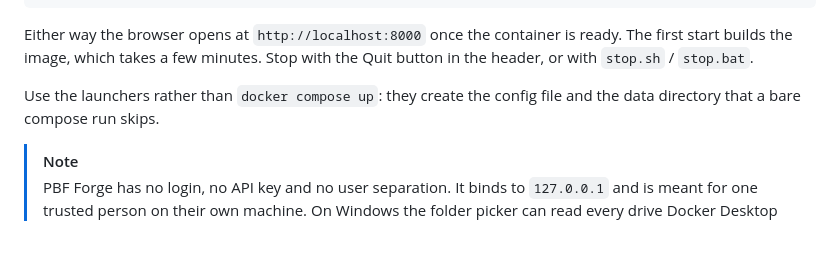
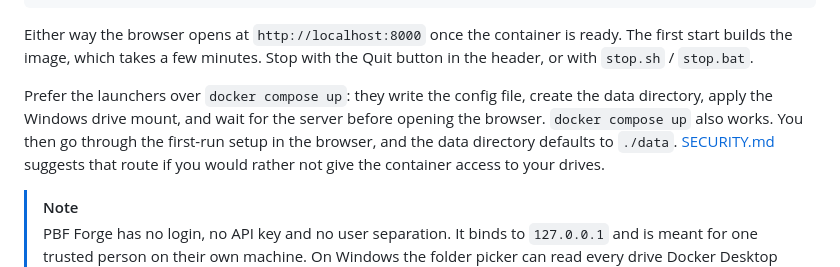
Before and after one commit to MartinHoblisch/pbf-forge, a Markdown page: README.md, the part around the change. Rendered like a GitHub page; blank space fills up the shorter version.

Commit message:
docs: stop the README from contradicting the security advice
The README told readers to avoid `docker compose up` because it skips
the config file and the data directory. SECURITY.md and install.md
offer that same command as the way to start without giving the
container access to the host's drives, so the recommended privacy
route was the one the README called broken.

Both are now accurate. A missing config file is not fatal: main.py
treats it as "not configured" and the interface shows first-run setup,
and the data directory falls back to ./data. The README says what the
launchers do beyond compose and points at SECURITY.md for the case
where compose is the better choice.

```diff
--- a/README.md
+++ b/README.md
@@ -44,7 +44,7 @@ start.bat
 
 Either way the browser opens at `http://localhost:8000` once the container is ready. The first start builds the image, which takes a few minutes. Stop with the Quit button in the header, or with `stop.sh` / `stop.bat`.
 
-Use the launchers rather than `docker compose up`: they create the config file and the data directory that a bare compose run skips.
+Prefer the launchers over `docker compose up`: they write the config file, create the data directory, apply the Windows drive mount, and wait for the server before opening the browser. `docker compose up` also works. You then go through the first-run setup in the browser, and the data directory defaults to `./data`. [SECURITY.md](SECURITY.md) suggests that route if you would rather not give the container access to your drives.
 
 > [!NOTE]
 > PBF Forge has no login, no API key and no user separation. It binds to `127.0.0.1` and is meant for one trusted person on their own machine. On Windows the folder picker can read every drive Docker Desktop can. Do not put it on a LAN or the internet. See [SECURITY.md](SECURITY.md).
```
